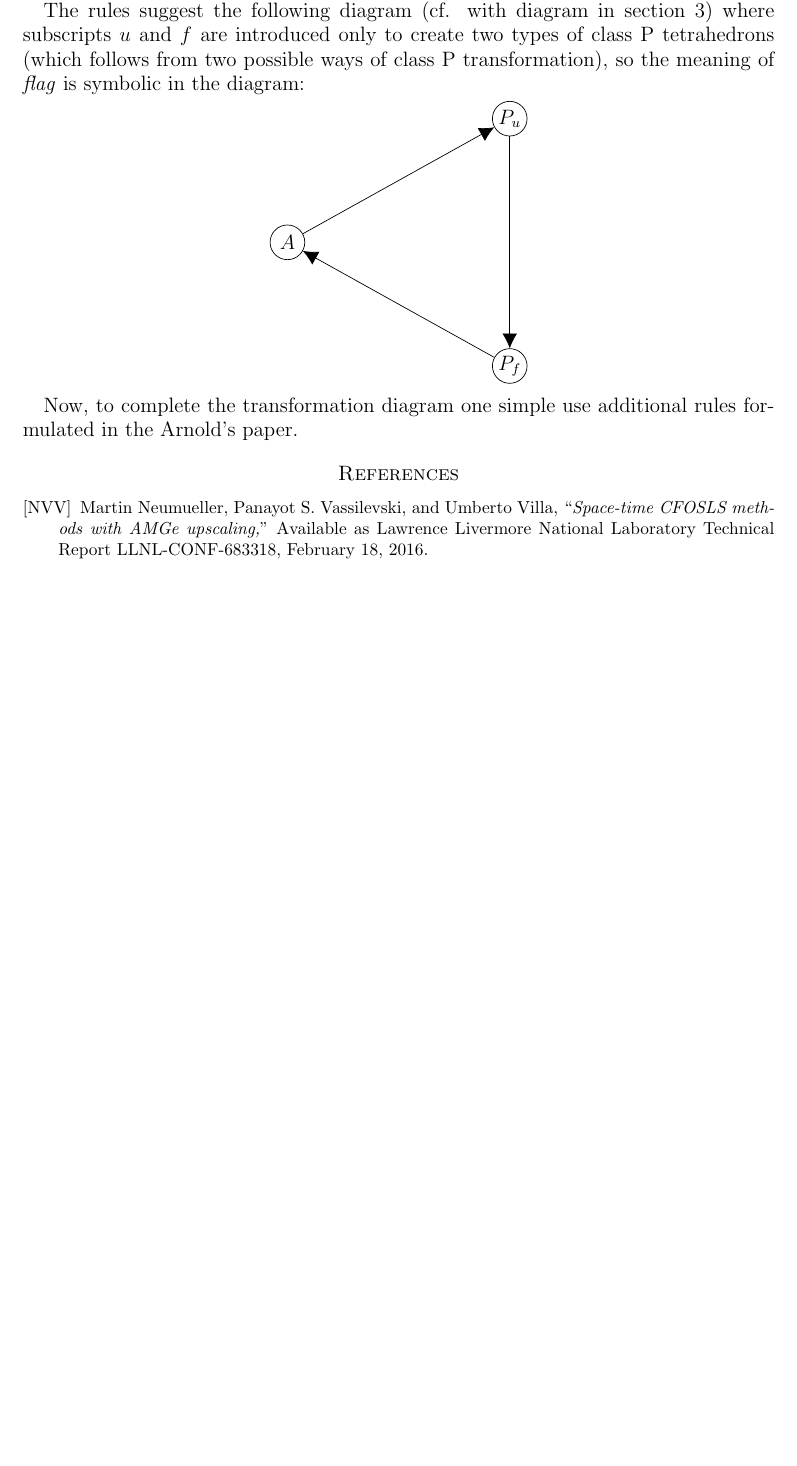
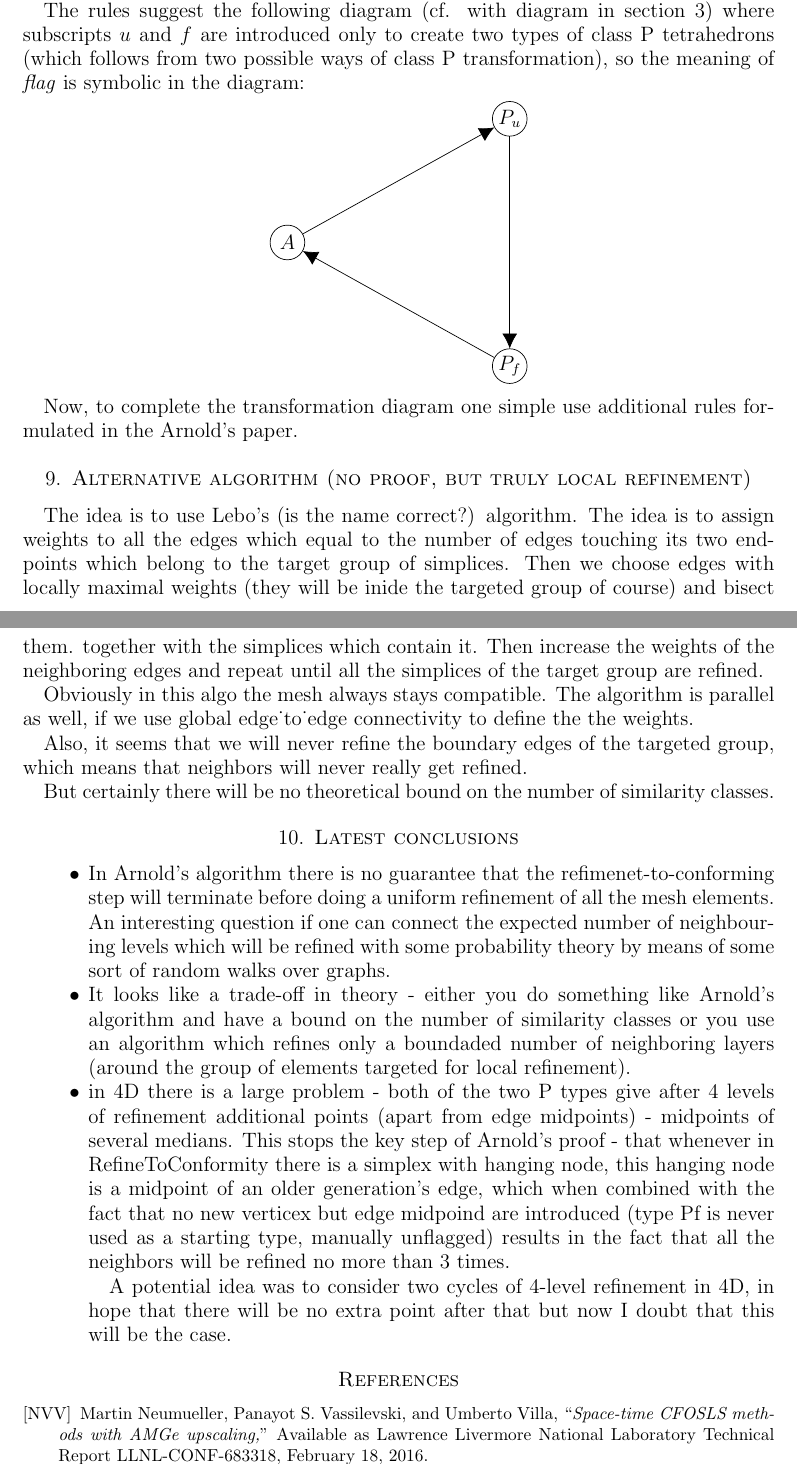
Before and after one commit to kvoronin/tex-docs, a LaTeX paper (local refinement in 4D_united version.tex): part of page 24 of 25 before the commit and two parts of pages 24 and 25 of 26 after it, the two joined at a grey line, cut so that both start at the same text, the shorter picture padded with empty space. Compiled offline with pdfLaTeX.

Commit message:
An update with unsatisfactory conclusions

```diff
--- a/local refinement in 4D_united version.tex
+++ b/local refinement in 4D_united version.tex
@@ -1754,6 +1754,27 @@ The rules suggest the following diagram (cf. with diagram in section 3) where su
 
 Now, to complete the transformation diagram one simple use additional rules formulated in the Arnold's paper.
 
+\section{Alternative algorithm (no proof, but truly local refinement)}
+The idea is to use Lebo's (is the name correct?) algorithm. The idea is to assign weights to all the edges which equal to the number of edges touching its two endpoints which belong to the target group of simplices.
+Then we choose edges with locally maximal weights (they will be inide the targeted group of course) and bisect them. together with the simplices which contain it.
+Then increase the weights of the neighboring edges and repeat until all the simplices of the target group are refined.
+
+Obviously in this algo the mesh always stays compatible. The algorithm is parallel as well, if we use global edge_to_edge connectivity to define the the weights.
+
+Also, it seems that we will never refine the boundary edges of the targeted group, which means that neighbors will never really get refined.
+
+But certainly there will be no theoretical bound on the number of similarity classes.
+
+
+\section{Latest conclusions}
+\begin{itemize}
+	\item In Arnold's algorithm there is no guarantee that the refimenet-to-conforming step will terminate before doing a uniform refinement of all the mesh elements. An interesting question if one can connect the expected number of neighbouring levels which will be refined with some probability theory by means of some sort of random walks over graphs.
+	\item It looks like a trade-off in theory - either you do something like Arnold's algorithm and have a bound on the number of similarity classes or you use an algorithm which refines only a boundaded number of neighboring layers (around the group of elements targeted for local refinement).
+	\item in 4D there is a large problem - both of the two P types give after 4 levels of refinement additional points (apart from edge midpoints) - midpoints of several medians. This stops the key step of Arnold's proof - that whenever in RefineToConformity there is a simplex with hanging node, this hanging node is a midpoint of an older generation's edge, which when combined with the fact that no new verticex but edge midpoind are introduced (type Pf is never used as a starting type, manually unflagged) results in the fact that all the neighbors will be refined no more than 3 times.
+
+	A potential idea was to consider two cycles of 4-level refinement in 4D, in hope that there will be no extra point after that but now I doubt that this will be the case.
+\end{itemize}
+
 
 %%%%%%%%%%%%%%%%%%%%%%%%%%%%%%%%%%%%%%
 %%%%%%%%%%%%%%%%%%%%%%%%%%%%%%%%%%%%%%
```
